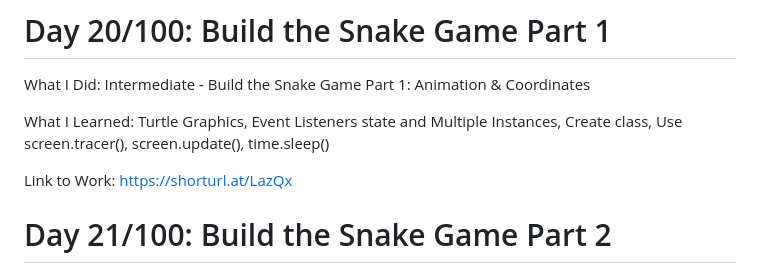
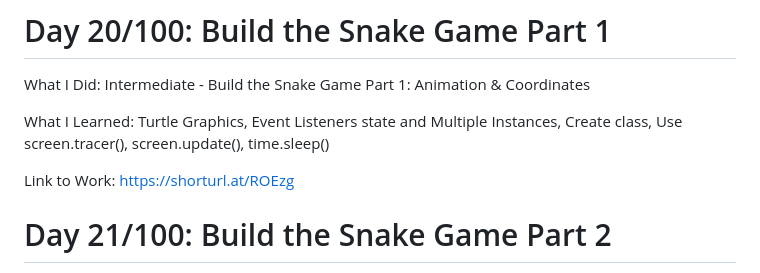
Before and after one commit to Masoudmashayekh/100_days_of_code_Python, a Markdown page: README.md, the part around the change. Rendered like a GitHub page.

```diff
--- a/README.md
+++ b/README.md
@@ -161,7 +161,7 @@ What I Did: Intermediate - Build the Snake Game Part 1: Animation & Coordinates
 
 What I Learned:  Turtle Graphics, Event Listeners state and Multiple Instances, Create class, Use screen.tracer(), screen.update(), time.sleep()
 
-Link to Work: https://shorturl.at/LazQx
+Link to Work: https://shorturl.at/ROEzg
 
 # Day 21/100: Build the Snake Game Part 2
 
```
